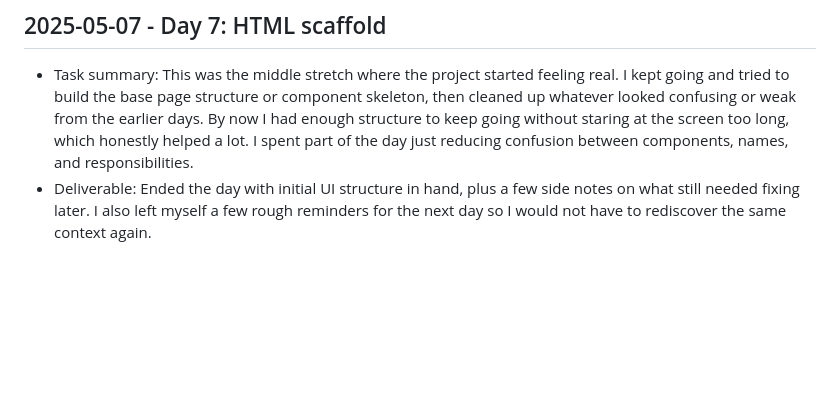
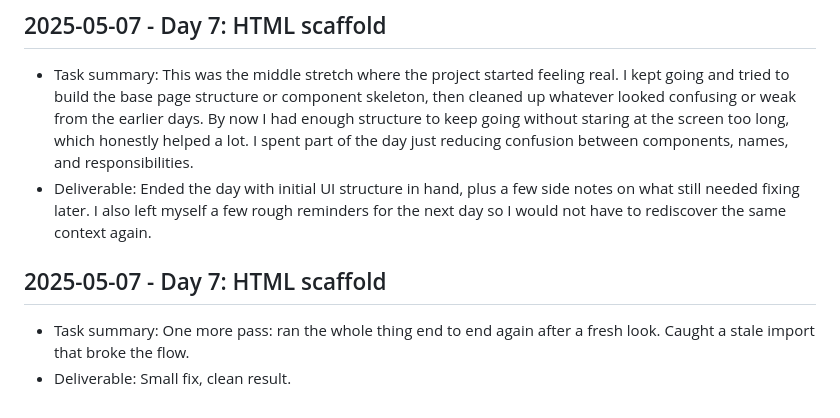
Before and after one commit to harshitpaunikar1/private-search-research-assistant, a Markdown page: .github/project-buildup-history.md, the part around the change. GitHub-like rendering; blank space fills up the shorter version.

Commit message:
Day 7: HTML scaffold
Project: Private Search Research Assistant
Category: advanced_system / generic
Date: 2025-05-07

Task:
One more pass: ran the whole thing end to end again after a fresh look.
Caught a stale import that broke the flow.

Deliverable:
Small fix, clean result.

```diff
--- a/.github/project-buildup-history.md
+++ b/.github/project-buildup-history.md
@@ -36,3 +36,7 @@
 
 - Task summary: This was the middle stretch where the project started feeling real. I kept going and tried to build the base page structure or component skeleton, then cleaned up whatever looked confusing or weak from the earlier days. By now I had enough structure to keep going without staring at the screen too long, which honestly helped a lot. I spent part of the day just reducing confusion between components, names, and responsibilities.
 - Deliverable: Ended the day with initial UI structure in hand, plus a few side notes on what still needed fixing later. I also left myself a few rough reminders for the next day so I would not have to rediscover the same context again.
+## 2025-05-07 - Day 7: HTML scaffold
+
+- Task summary: One more pass: ran the whole thing end to end again after a fresh look. Caught a stale import that broke the flow.
+- Deliverable: Small fix, clean result.
```
